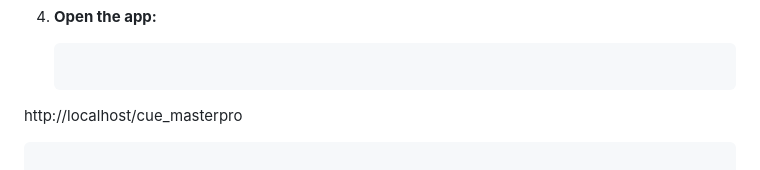
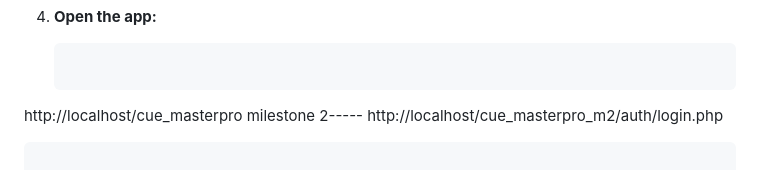
Before and after one commit to shahriar-11/CueMaster-Pro, a Markdown page: README.md, the part around the change. Drawn GitHub-style.

Commit message:
Add milestone 2 login URL to README

````diff
--- a/README.md
+++ b/README.md
@@ -37,6 +37,8 @@
 4. **Open the app:**
    ```
  http://localhost/cue_masterpro
+milestone 2-----
+http://localhost/cue_masterpro_m2/auth/login.php
    ```
 
 5. **Login with:**
````
